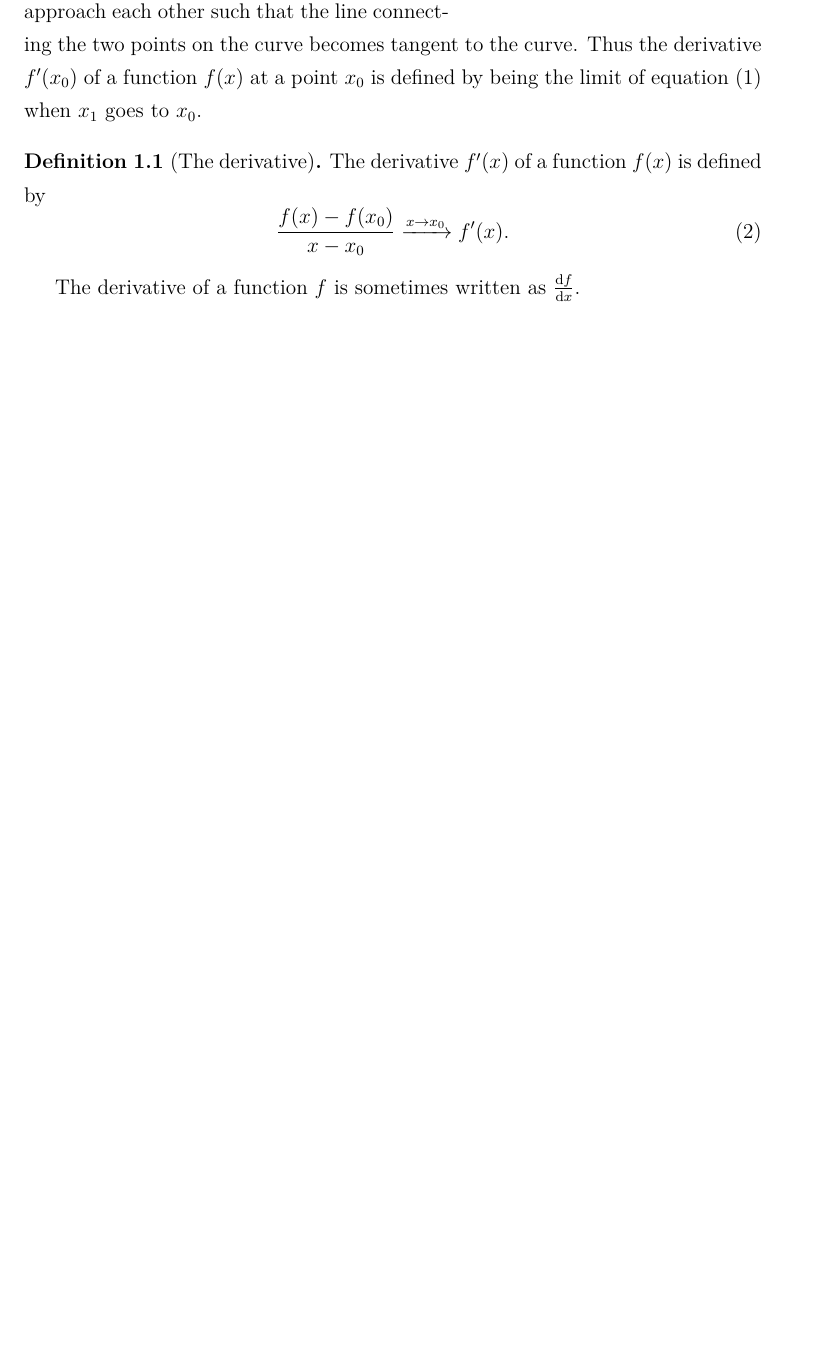
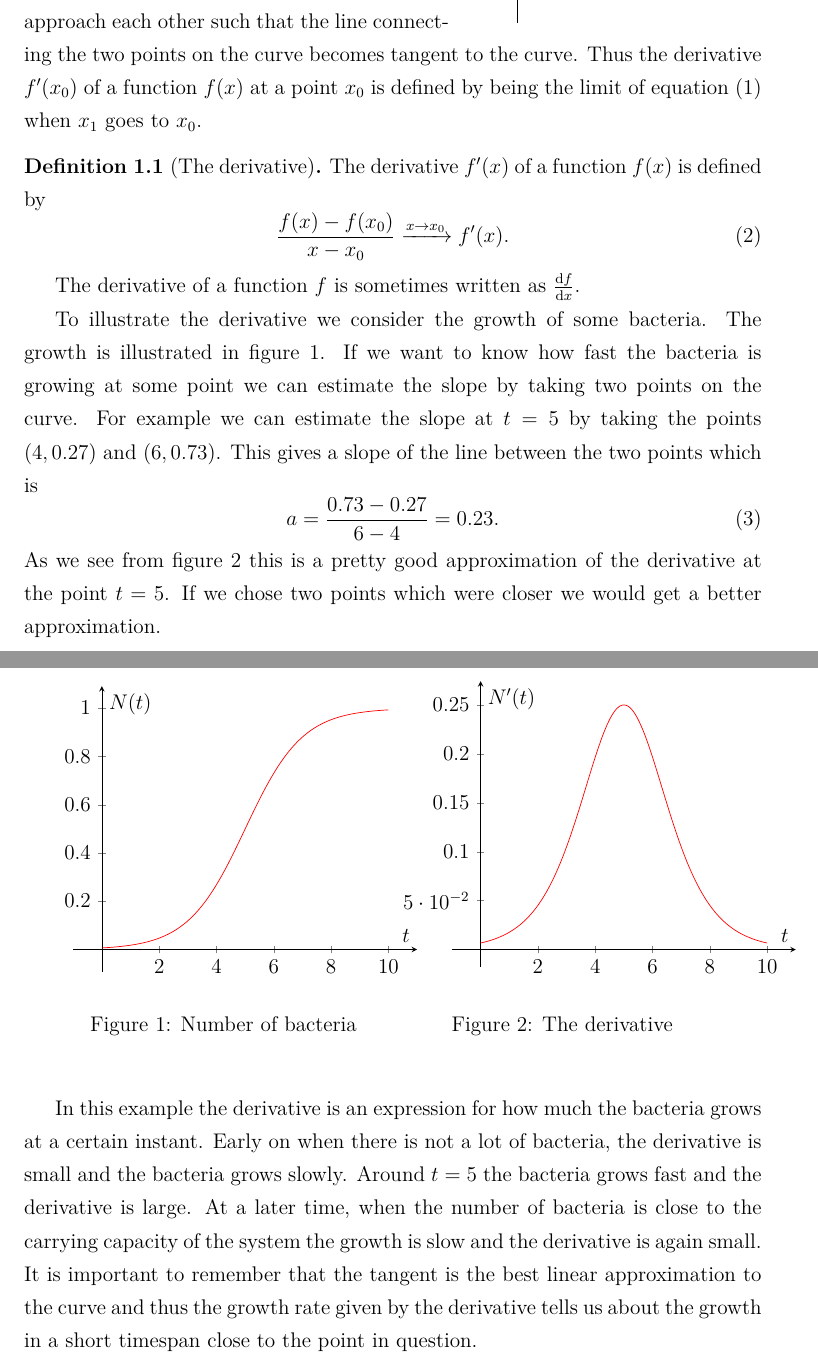
Before and after one commit to MarcDam/MathNotes, a LaTeX document (Calculus/intro.tex): part of the page before the commit and two parts of pages 1 and 2 of 2 after it, the two joined at a grey line, cut so that both start at the same text, the shorter picture padded with empty space. Compiled offline with pdfLaTeX.

Commit message:
Add bacteria example (not done)

```diff
--- a/Calculus/intro.tex
+++ b/Calculus/intro.tex
@@ -27,5 +27,33 @@ The derivative $f'(x)$ of a function $f(x)$ is defined by
 \end{equation}
 \end{definition}
 The derivative of a function $f$ is sometimes written as $\diff{f}{x}$.
-%Write an example with bacterial growth
+
+\begin{figure}
+\begin{center}
+\begin{minipage}[t]{0.45\linewidth}
+\begin{tikzpicture}
+\begin{axis}[axis lines=middle,xlabel=$t$,ylabel=$N(t)$,enlargelimits]
+\addplot[domain=0:10, red] {1/(1+exp(-(x-5)))};
+\end{axis}
+\end{tikzpicture}
+\caption{Number of bacteria} \label{fig:bacteria}
+\end{minipage}
+\begin{minipage}[t]{0.45\linewidth}
+\begin{tikzpicture}
+\begin{axis}[axis lines=middle,xlabel=$t$,ylabel=$N'(t)$,enlargelimits]
+\addplot[domain=0:10, red] {exp(-(x-5))/(1+exp(-(x-5)))^2};
+\end{axis}
+\end{tikzpicture}
+\caption{The derivative} \label{fig:bacteriaDerivative}
+\end{minipage}
+\end{center}
+\end{figure}
+
+To illustrate the derivative we consider the growth of some bacteria. The growth is illustrated in figure~\ref{fig:bacteria}. If we want to know how fast the bacteria is growing at some point we can estimate the slope by taking two points on the curve. For example we can estimate the slope at $t = 5$ by taking the points $(4, 0.27)$ and $(6, 0.73)$. This gives a slope of the line between the two points which is
+\begin{equation}
+a = \frac{0.73 - 0.27}{6 - 4} = 0.23.
+\end{equation}
+As we see from figure~\ref{fig:bacteriaDerivative} this is a pretty good approximation of the derivative at the point $t = 5$. If we chose two points which were closer we would get a better approximation.
+
+In this example the derivative is an expression for how much the bacteria grows at a certain instant. Early on when there is not a lot of bacteria, the derivative is small and the bacteria grows slowly. Around $t = 5$ the bacteria grows fast and the derivative is large. At a later time, when the number of bacteria is close to the carrying capacity of the system the growth is slow and the derivative is again small. It is important to remember that the tangent is the best linear approximation to the curve and thus the growth rate given by the derivative tells us about the growth in a short timespan close to the point in question.
 \end{document}
```
